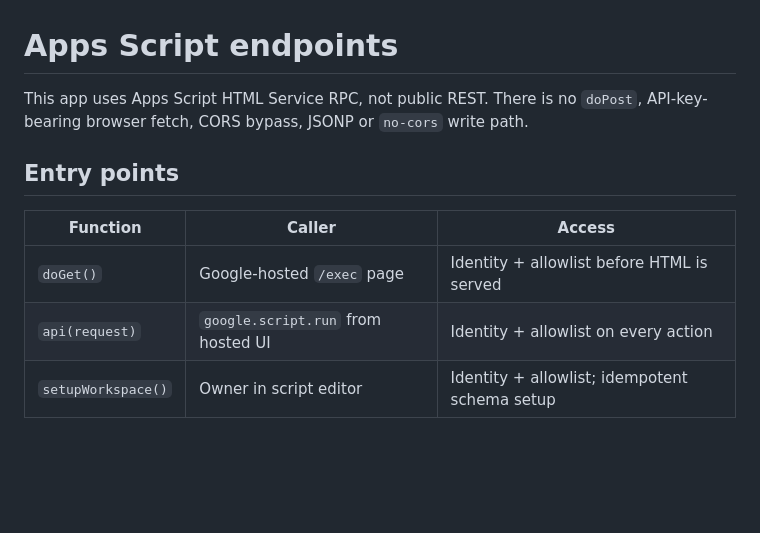
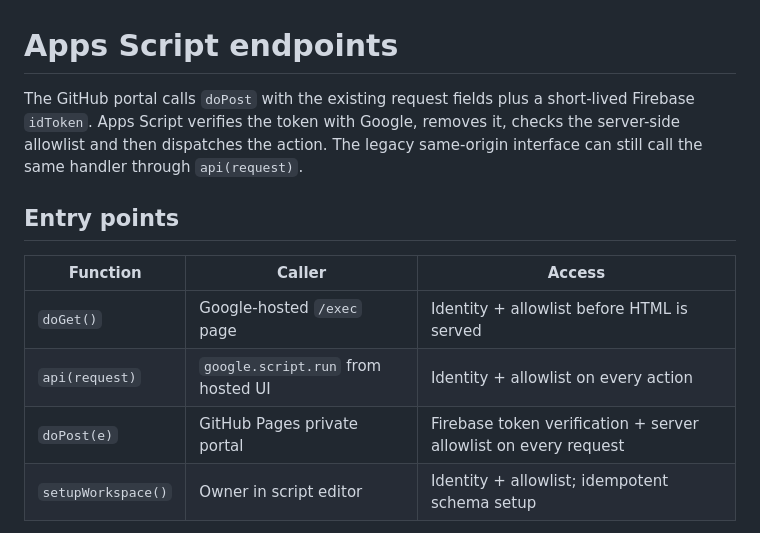
Before and after one commit to icpyouthcircle-ops/umama-ai-workspace, a Markdown page: docs/API.md, the part around the change. Drawn GitHub-style; blank space fills up the shorter version.

```diff
--- a/docs/API.md
+++ b/docs/API.md
@@ -1,6 +1,6 @@
 # Apps Script endpoints
 
-This app uses Apps Script HTML Service RPC, not public REST. There is no `doPost`, API-key-bearing browser fetch, CORS bypass, JSONP or `no-cors` write path.
+The GitHub portal calls `doPost` with the existing request fields plus a short-lived Firebase `idToken`. Apps Script verifies the token with Google, removes it, checks the server-side allowlist and then dispatches the action. The legacy same-origin interface can still call the same handler through `api(request)`.
 
 ## Entry points
 
@@ -8,6 +8,7 @@ This app uses Apps Script HTML Service RPC, not public REST. There is no `doPost
 | --- | --- | --- |
 | `doGet()` | Google-hosted `/exec` page | Identity + allowlist before HTML is served |
 | `api(request)` | `google.script.run` from hosted UI | Identity + allowlist on every action |
+| `doPost(e)` | GitHub Pages private portal | Firebase token verification + server allowlist on every request |
 | `setupWorkspace()` | Owner in script editor | Identity + allowlist; idempotent schema setup |
 
 All helper functions end in `_`, making them private to Apps Script RPC. `WorkspaceCore` is a shared object containing validation and state transitions; it exposes no callable top-level storage helpers.
```
Also changed, not shown: docs/SECURITY.md (+9 -9 lines), docs/SETUP.md (+19 -16 lines).
